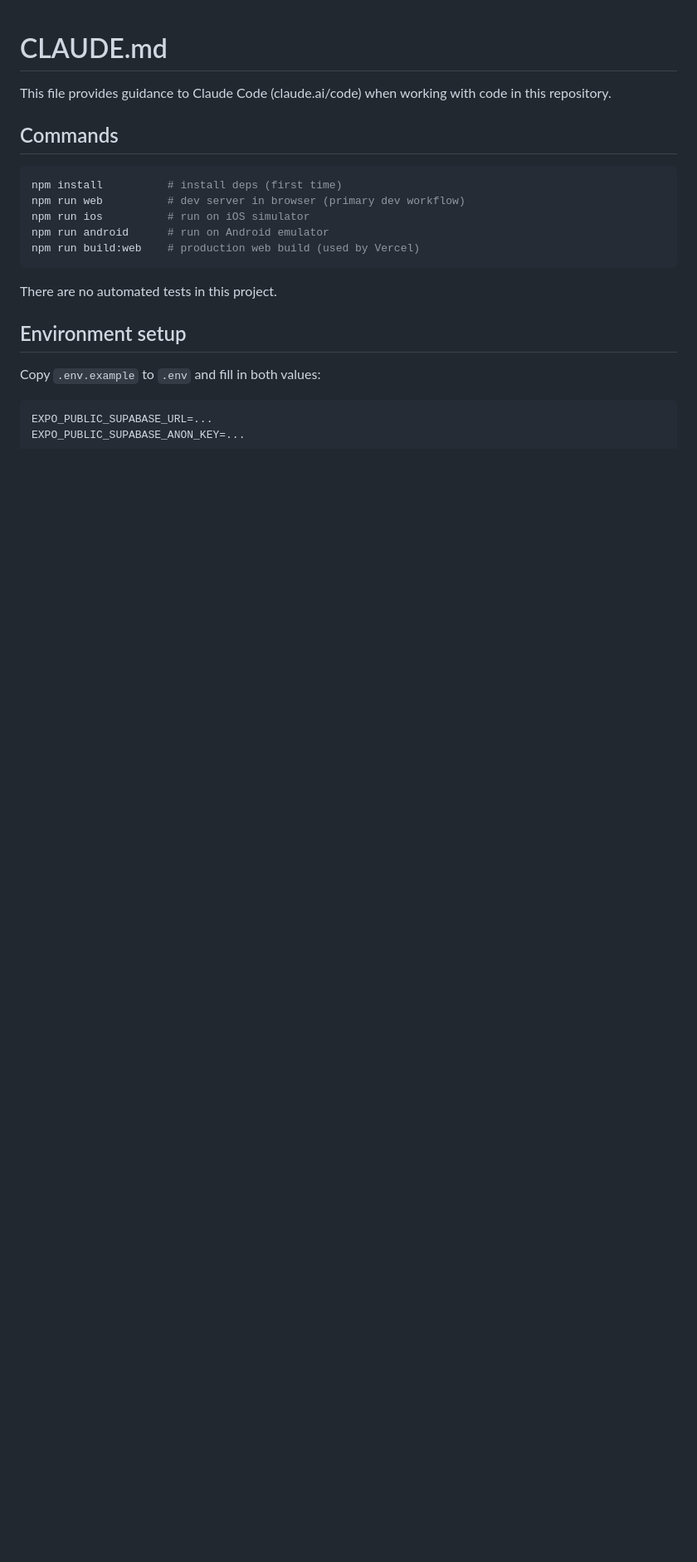
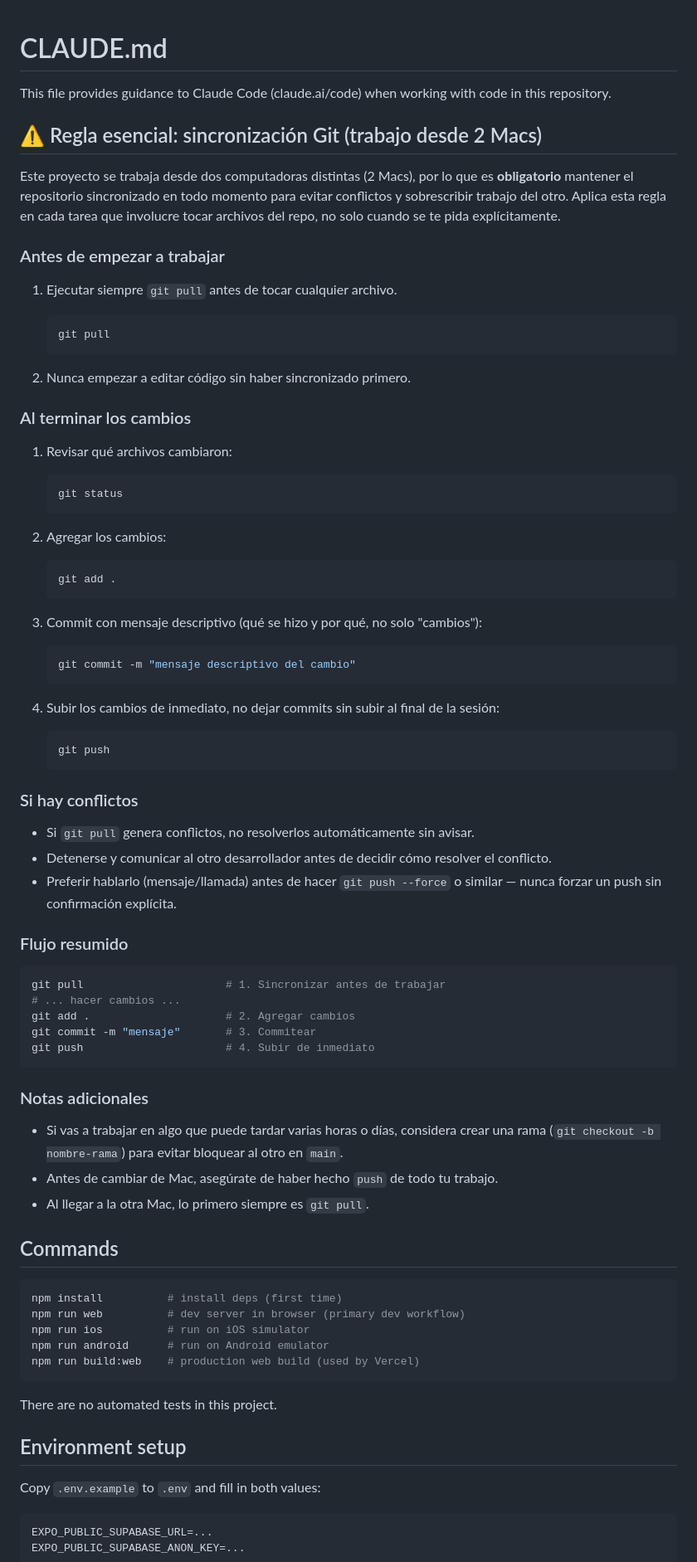
Before and after one commit to FutFinder/FutFinder, a Markdown page: CLAUDE.md, the part around the change. Shown at 83% size. GitHub-like rendering; blank space fills up the shorter version.

Commit message:
docs: regla de sincronización Git para el trabajo desde 2 Macs
Co-Authored-By: Claude Opus 5 <noreply@anthropic.com>

````diff
--- a/CLAUDE.md
+++ b/CLAUDE.md
@@ -1,6 +1,68 @@
 # CLAUDE.md
 
 This file provides guidance to Claude Code (claude.ai/code) when working with code in this repository.
+
+## ⚠️ Regla esencial: sincronización Git (trabajo desde 2 Macs)
+
+Este proyecto se trabaja desde dos computadoras distintas (2 Macs), por lo que es **obligatorio** mantener el repositorio sincronizado en todo momento para evitar conflictos y sobrescribir trabajo del otro. Aplica esta regla en cada tarea que involucre tocar archivos del repo, no solo cuando se te pida explícitamente.
+
+### Antes de empezar a trabajar
+
+1. Ejecutar siempre `git pull` antes de tocar cualquier archivo.
+
+   ```bash
+   git pull
+   ```
+
+2. Nunca empezar a editar código sin haber sincronizado primero.
+
+### Al terminar los cambios
+
+1. Revisar qué archivos cambiaron:
+
+   ```bash
+   git status
+   ```
+
+2. Agregar los cambios:
+
+   ```bash
+   git add .
+   ```
+
+3. Commit con mensaje descriptivo (qué se hizo y por qué, no solo "cambios"):
+
+   ```bash
+   git commit -m "mensaje descriptivo del cambio"
+   ```
+
+4. Subir los cambios de inmediato, no dejar commits sin subir al final de la sesión:
+
+   ```bash
+   git push
+   ```
+
+### Si hay conflictos
+
+- Si `git pull` genera conflictos, no resolverlos automáticamente sin avisar.
+- Detenerse y comunicar al otro desarrollador antes de decidir cómo resolver el conflicto.
+- Preferir hablarlo (mensaje/llamada) antes de hacer `git push --force` o similar — nunca forzar un push sin confirmación explícita.
+
+### Flujo resumido
+
+```bash
+git pull                      # 1. Sincronizar antes de trabajar
+# ... hacer cambios ...
+git add .                     # 2. Agregar cambios
+git commit -m "mensaje"       # 3. Commitear
+git push                      # 4. Subir de inmediato
+```
+
+### Notas adicionales
+
+- Si vas a trabajar en algo que puede tardar varias horas o días, considera crear una rama (`git checkout -b nombre-rama`) para evitar bloquear al otro en `main`.
+- Antes de cambiar de Mac, asegúrate de haber hecho `push` de todo tu trabajo.
+- Al llegar a la otra Mac, lo primero siempre es `git pull`.
 
 ## Commands
 
````
